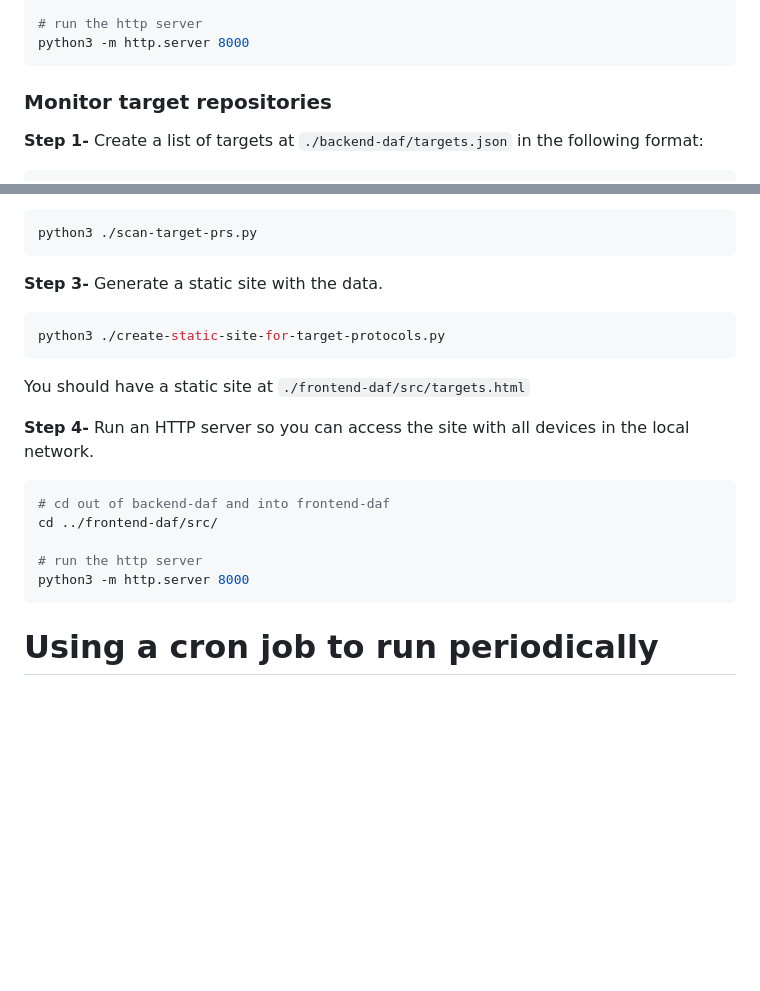
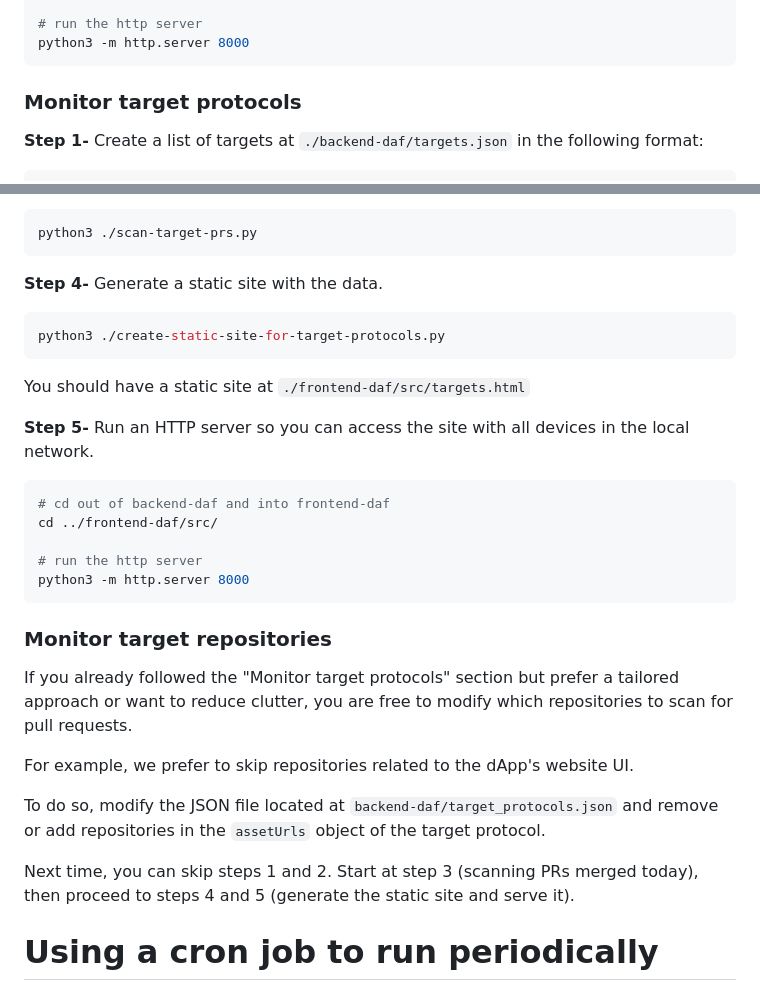
Before and after one commit to infosec-us-team/daf, a Markdown page: README.md, 2 parts joined by grey strips. Drawn GitHub-style; blank space fills up the shorter version.

Commit message:
Update README.md
Explaining that users can pick exactly which repositories to monitor, reducing clutter and enabling a tailored approach.

````diff
--- a/README.md
+++ b/README.md
@@ -112,7 +112,7 @@ cd ../frontend-daf/src/
 python3 -m http.server 8000
 ```
 
-### Monitor target repositories
+### Monitor target protocols
 
 **Step 1-** Create a list of targets at `./backend-daf/targets.json` in the following format:
 
@@ -142,7 +142,7 @@ cd backend-daf
 python3 ./scan-target-prs.py
 ```
 
-**Step 3-** Generate a static site with the data.
+**Step 4-** Generate a static site with the data.
 
 ```bash
 python3 ./create-static-site-for-target-protocols.py
@@ -150,7 +150,7 @@ python3 ./create-static-site-for-target-protocols.py
 
 You should have a static site at `./frontend-daf/src/targets.html`
 
-**Step 4-** Run an HTTP server so you can access the site with all devices in the local network.
+**Step 5-** Run an HTTP server so you can access the site with all devices in the local network.
 
 ```bash
 # cd out of backend-daf and into frontend-daf
@@ -159,6 +159,16 @@ cd ../frontend-daf/src/
 # run the http server
 python3 -m http.server 8000
 ```
+
+### Monitor target repositories
+
+If you already followed the "Monitor target protocols" section but prefer a tailored approach or want to reduce clutter, you are free to modify which repositories to scan for pull requests.
+
+For example, we prefer to skip repositories related to the dApp's website UI.
+
+To do so, modify the JSON file located at `backend-daf/target_protocols.json` and remove or add repositories in the `assetUrls` object of the target protocol.
+
+Next time, you can skip steps 1 and 2. Start at step 3 (scanning PRs merged today), then proceed to steps 4 and 5 (generate the static site and serve it).
 
 # Using a cron job to run periodically
 
````
